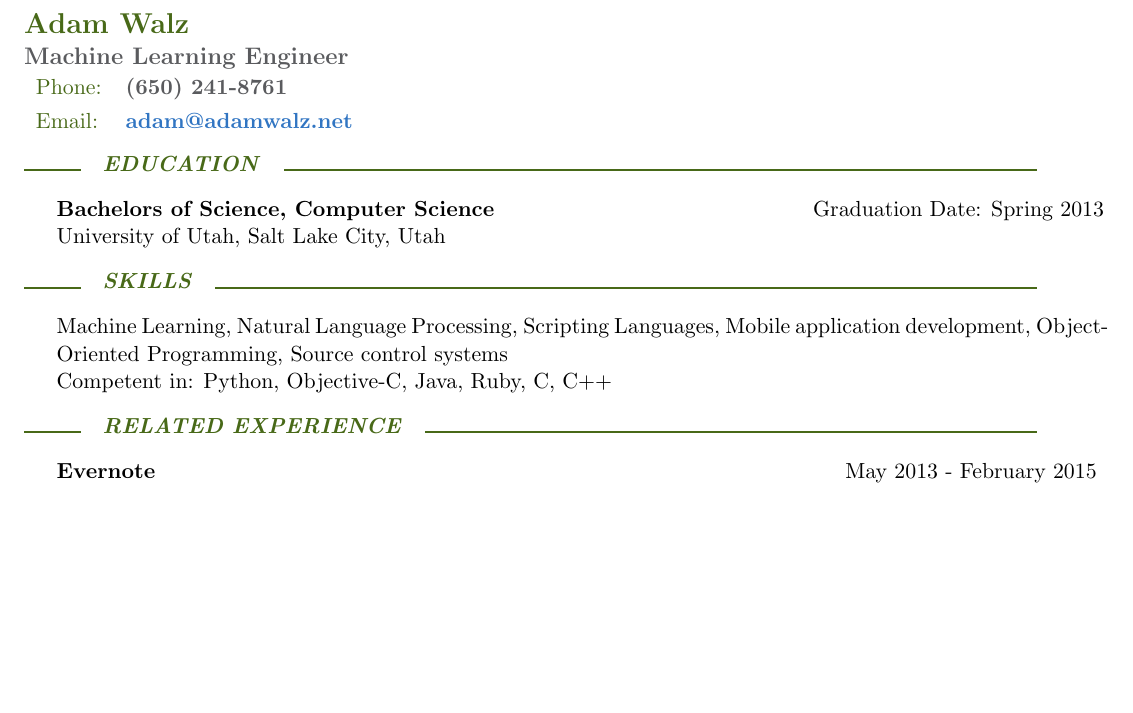
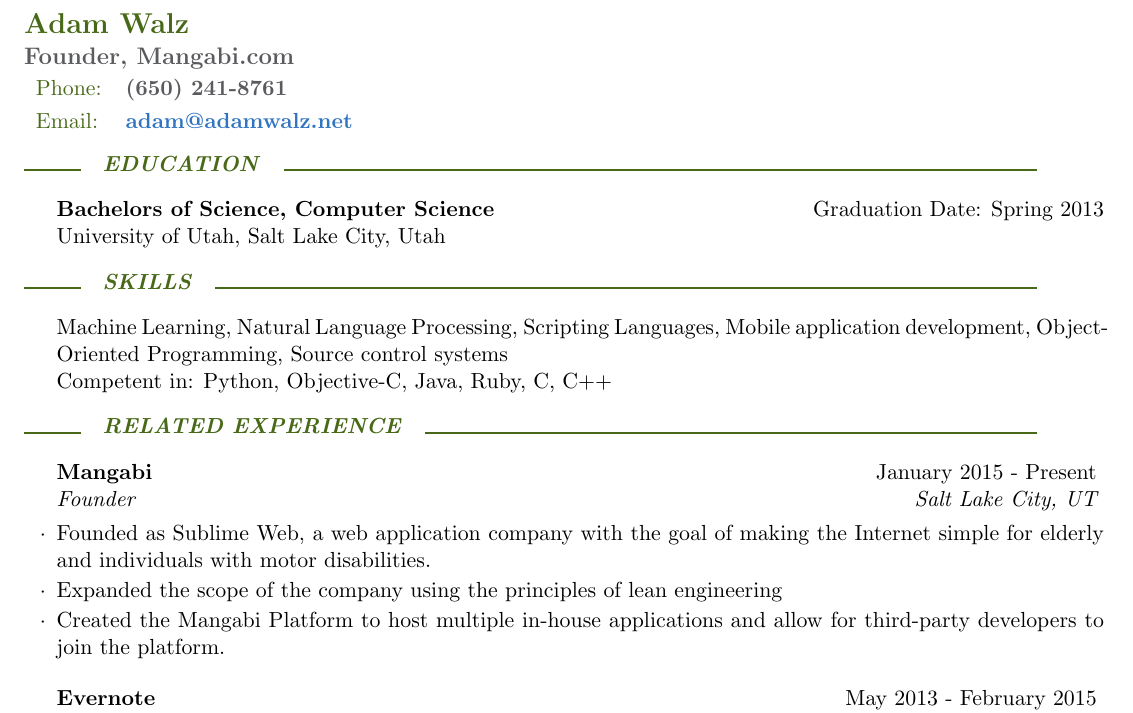
Before and after one commit to adamwalz/resume, a LaTeX CV (resume.tex): part of the page before the commit and part of page 1 of 2 after it, cut so that both start at the same text, the shorter picture padded with empty space. Compiled offline with pdfLaTeX.

Commit message:
Add experience - Founder Mangabi.com

```diff
--- a/resume.tex
+++ b/resume.tex
@@ -4,7 +4,7 @@
 \usepackage{tabularx}
 
 \name{Adam Walz}
-\jobtitle{Machine Learning Engineer}
+\jobtitle{Founder, Mangabi.com}
 \phone{(650) 241-8761}
 \email{adam@adamwalz.net}
 
@@ -44,3 +49,11 @@
+\begin{rSubsection}{Mangabi}{January 2015 - Present}{Founder}{Salt Lake City, UT}
+\item Founded as Sublime Web, a web application company with the goal of making the Internet simple for elderly and individuals with motor disabilities.
+\item Expanded the scope of the company using the principles of lean engineering
+\item Created the Mangabi Platform to host multiple in-house applications and allow for third-party developers to join the platform.
+\end{rSubsection}
+\end{experienceMangabi}
+
+%------------------------------------------------
 
 \begin{experienceEvernote}
 \begin{rSubsection}{Evernote}{May 2013 - February 2015}{Augmented Intelligence Engineer}{Redwood City, CA}
```
Also changed, not shown: resume.pdf, resume.tex (6 more changed lines).
